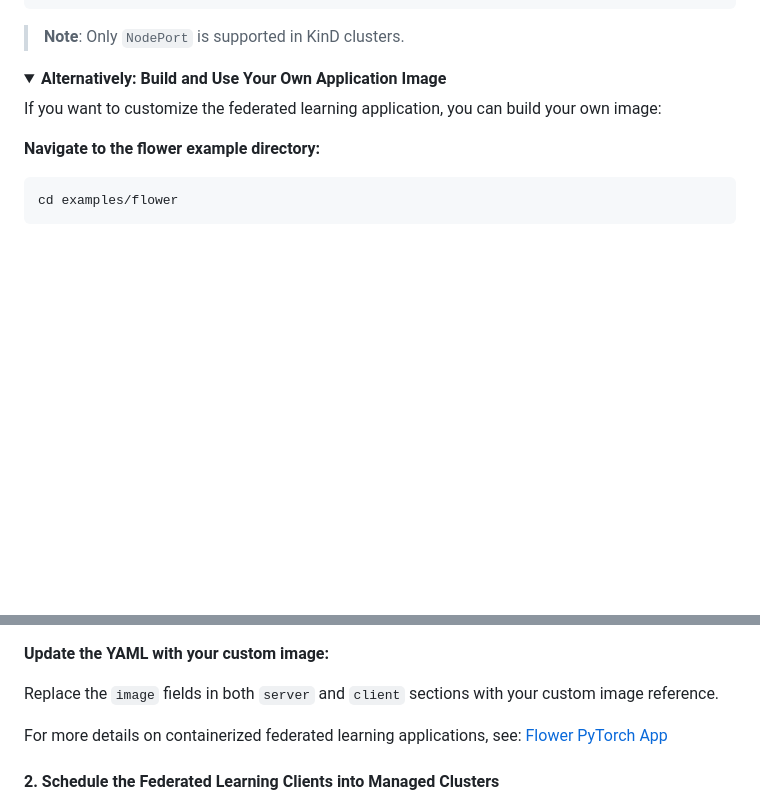
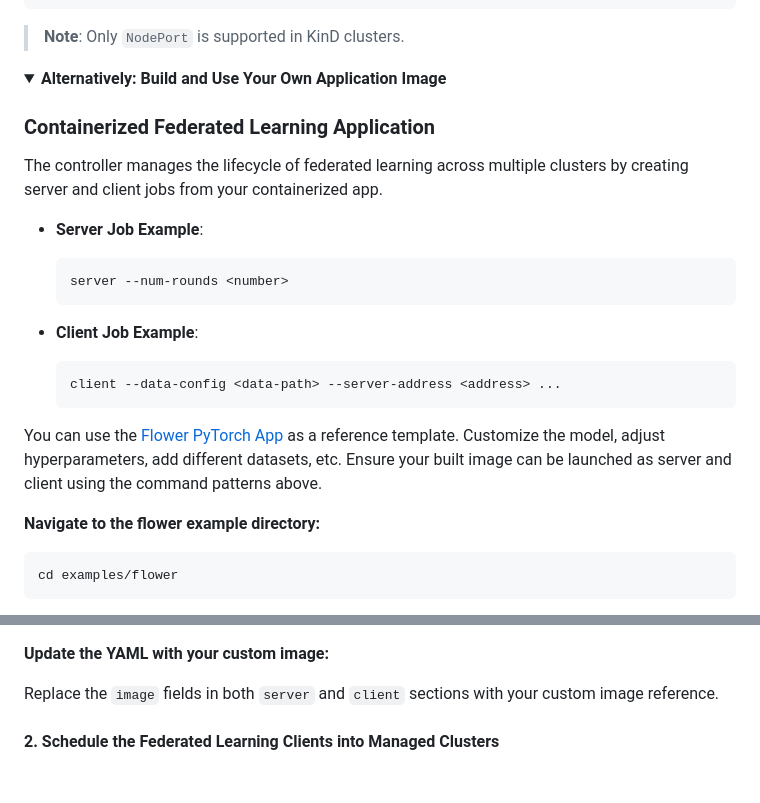
Before and after one commit to open-cluster-management-io/addon-contrib, a Markdown page: federated-learning-controller/README.md, 2 parts joined by grey strips. Rendered like a GitHub page; folded sections open; blank space fills up the shorter version.

Commit message:
📖 Improve custom image build instructions
- Move "Containerized Federated Learning Application" explanation into collapsible section
- Clarify Flower PyTorch App as a reference template (not required structure)
- Add clear description of customization options (model, hyperparameters, datasets)
- Document server/client command patterns upfront for better understanding

🤖 Generated with [Claude Code](https://claude.com/claude-code)

Co-Authored-By: Claude <noreply@anthropic.com>
Signed-off-by: Meng Yan <myan@redhat.com>

````diff
--- a/federated-learning-controller/README.md
+++ b/federated-learning-controller/README.md
@@ -177,7 +177,23 @@ spec:
 
 <summary><strong>Alternatively: Build and Use Your Own Application Image</strong></summary>
 
-If you want to customize the federated learning application, you can build your own image:
+### Containerized Federated Learning Application
+
+The controller manages the lifecycle of federated learning across multiple clusters by creating server and client jobs from your containerized app.
+
+- **Server Job Example**:
+
+  ```bash
+  server --num-rounds <number>
+  ```
+
+- **Client Job Example**:
+
+  ```bash
+  client --data-config <data-path> --server-address <address> ...
+  ```
+
+You can use the [Flower PyTorch App](./examples/flower/) as a reference template. Customize the model, adjust hyperparameters, add different datasets, etc. Ensure your built image can be launched as server and client using the command patterns above.
 
   **Navigate to the flower example directory:**
 
@@ -200,8 +216,6 @@ If you want to customize the federated learning application, you can build your
   **Update the YAML with your custom image:**
 
   Replace the `image` fields in both `server` and `client` sections with your custom image reference.
-
-  For more details on containerized federated learning applications, see: [Flower PyTorch App](./examples/flower/Makefile)
 
 </details>
 
````
